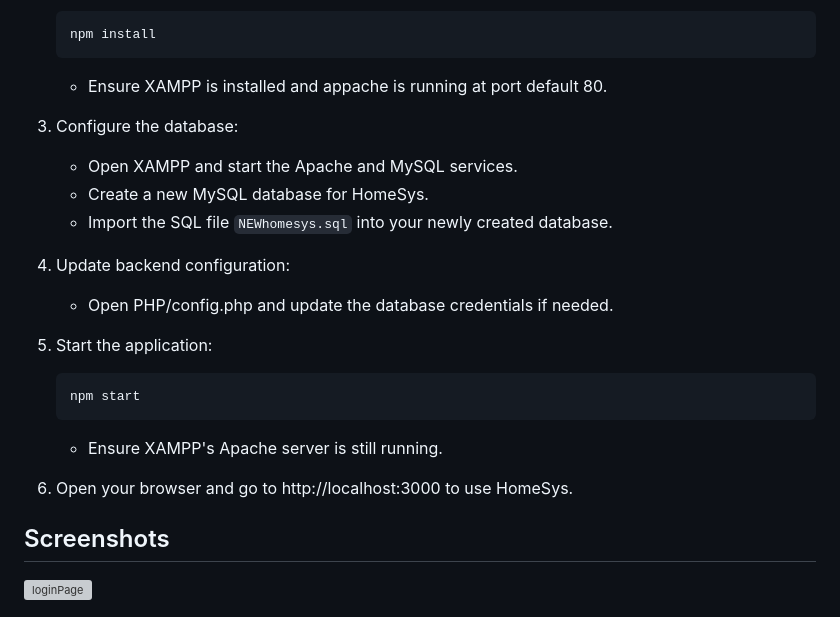
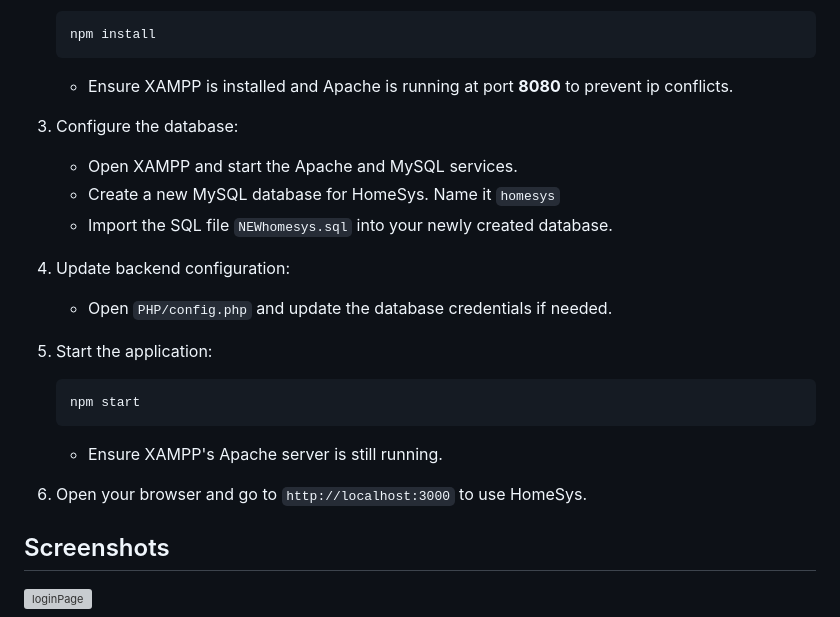
Before and after one commit to Jumanjigobez/HomeSys, a Markdown page: README.md, the part around the change. Drawn GitHub-style; grey boxes are pictures that could not be loaded.

Commit message:
Update README.md on Apache port issue

````diff
--- a/README.md
+++ b/README.md
@@ -85,17 +85,17 @@ HomeSys is a comprehensive web-based personal management system that combines es
    npm install
    ```
 
-   - Ensure XAMPP is installed and appache is running at port default 80.
+   - Ensure XAMPP is installed and Apache is running at port **8080** to prevent ip conflicts.
 
 3. Configure the database:
 
    - Open XAMPP and start the Apache and MySQL services.
-   - Create a new MySQL database for HomeSys.
+   - Create a new MySQL database for HomeSys. Name it `homesys`
    - Import the SQL file `NEWhomesys.sql` into your newly created database.
 
 4. Update backend configuration:
 
-   - Open PHP/config.php and update the database credentials if needed.
+   - Open `PHP/config.php` and update the database credentials if needed.
 
 5. Start the application:
 
@@ -105,7 +105,7 @@ HomeSys is a comprehensive web-based personal management system that combines es
 
    - Ensure XAMPP's Apache server is still running.
 
-6. Open your browser and go to http://localhost:3000 to use HomeSys.
+6. Open your browser and go to `http://localhost:3000` to use HomeSys.
 
 ## Screenshots
 
````
